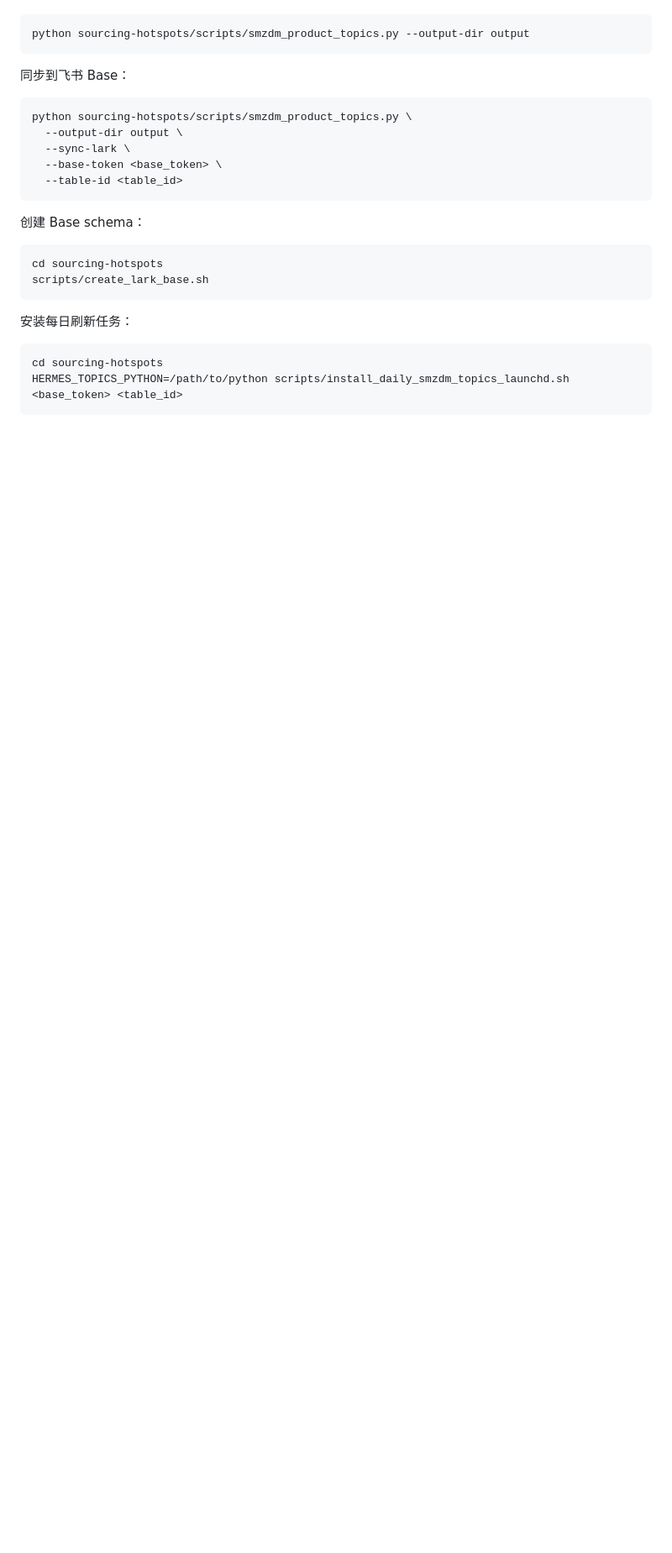
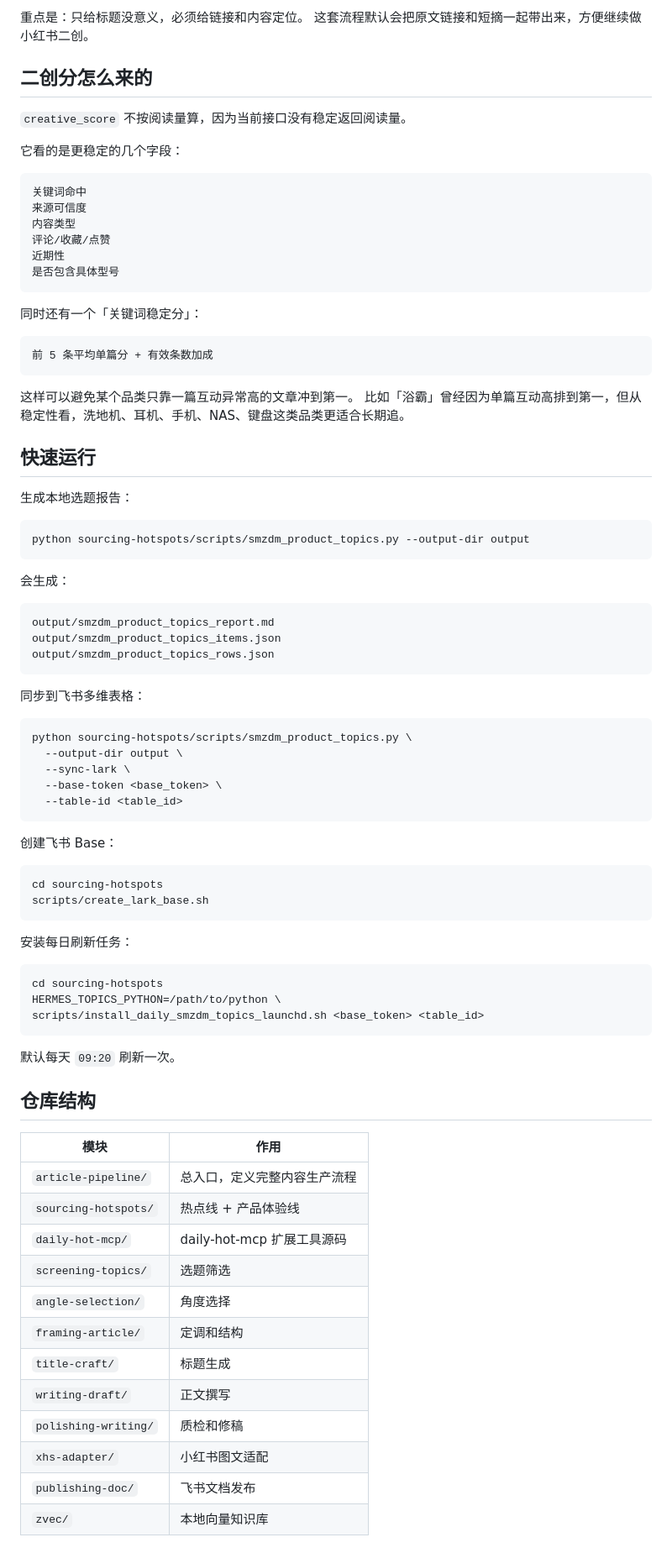
Before and after one commit to bxfzzti/content-pipeline, a Markdown page: README.md, the part around one of its changes. Shown at 84% size. Rendered like a GitHub page; blank space fills up the shorter version.

````diff
--- a/README.md
+++ b/README.md
@@ -48,9 +91,47 @@
+重点是：只给标题没意义，必须给链接和内容定位。
+这套流程默认会把原文链接和短摘一起带出来，方便继续做小红书二创。
+
+## 二创分怎么来的
+
+`creative_score` 不按阅读量算，因为当前接口没有稳定返回阅读量。
+
+它看的是更稳定的几个字段：
+
+```text
+关键词命中
+来源可信度
+内容类型
+评论/收藏/点赞
+近期性
+是否包含具体型号
+```
+
+同时还有一个「关键词稳定分」：
+
+```text
+前 5 条平均单篇分 + 有效条数加成
+```
+
+这样可以避免某个品类只靠一篇互动异常高的文章冲到第一。
+比如「浴霸」曾经因为单篇互动高排到第一，但从稳定性看，洗地机、耳机、手机、NAS、键盘这类品类更适合长期追。
+
+## 快速运行
+
+生成本地选题报告：
 
 ```bash
 python sourcing-hotspots/scripts/smzdm_product_topics.py --output-dir output
 ```
 
-同步到飞书 Base：
+会生成：
+
+```text
+output/smzdm_product_topics_report.md
+output/smzdm_product_topics_items.json
+output/smzdm_product_topics_rows.json
+```
+
+同步到飞书多维表格：
 
 ```bash
 python sourcing-hotspots/scripts/smzdm_product_topics.py \
@@ -60,7 +141,7 @@ python sourcing-hotspots/scripts/smzdm_product_topics.py \
   --table-id <table_id>
 ```
 
-创建 Base schema：
+创建飞书 Base：
 
 ```bash
 cd sourcing-hotspots
@@ -71,5 +152,26 @@ scripts/create_lark_base.sh
 
 ```bash
 cd sourcing-hotspots
-HERMES_TOPICS_PYTHON=/path/to/python scripts/install_daily_smzdm_topics_launchd.sh <base_token> <table_id>
+HERMES_TOPICS_PYTHON=/path/to/python \
+scripts/install_daily_smzdm_topics_launchd.sh <base_token> <table_id>
 ```
+
+默认每天 `09:20` 刷新一次。
+
+## 仓库结构
+
+| 模块 | 作用 |
+|------|------|
+| `article-pipeline/` | 总入口，定义完整内容生产流程 |
+| `sourcing-hotspots/` | 热点线 + 产品体验线 |
+| `daily-hot-mcp/` | daily-hot-mcp 扩展工具源码 |
+| `screening-topics/` | 选题筛选 |
+| `angle-selection/` | 角度选择 |
+| `framing-article/` | 定调和结构 |
+| `title-craft/` | 标题生成 |
+| `writing-draft/` | 正文撰写 |
+| `polishing-writing/` | 质检和修稿 |
+| `xhs-adapter/` | 小红书图文适配 |
+| `publishing-doc/` | 飞书文档发布 |
+| `zvec/` | 本地向量知识库 |
+
````
Also changed, not shown: other parts of README.md (+113 -56 lines), CHANGELOG.md (+14 -0 lines).
